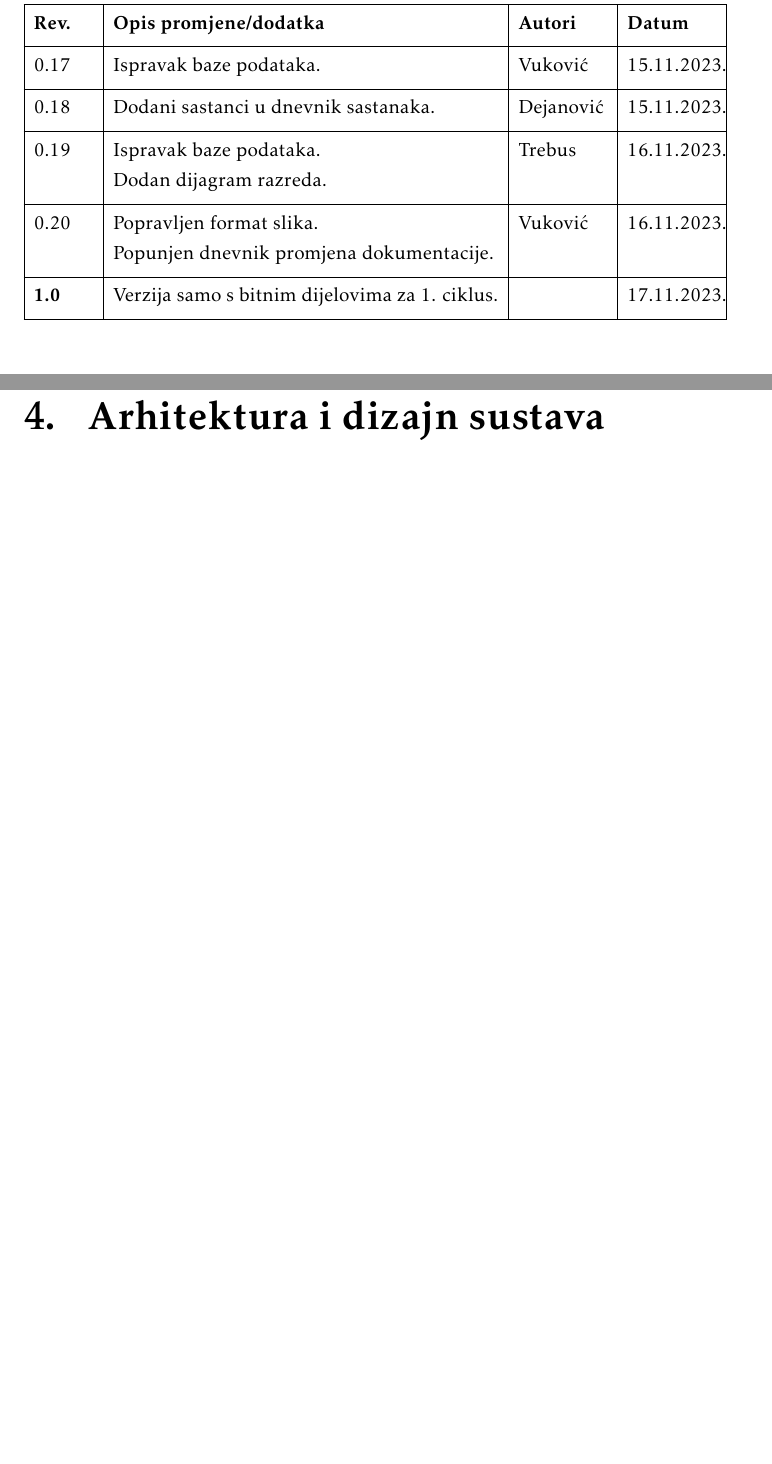
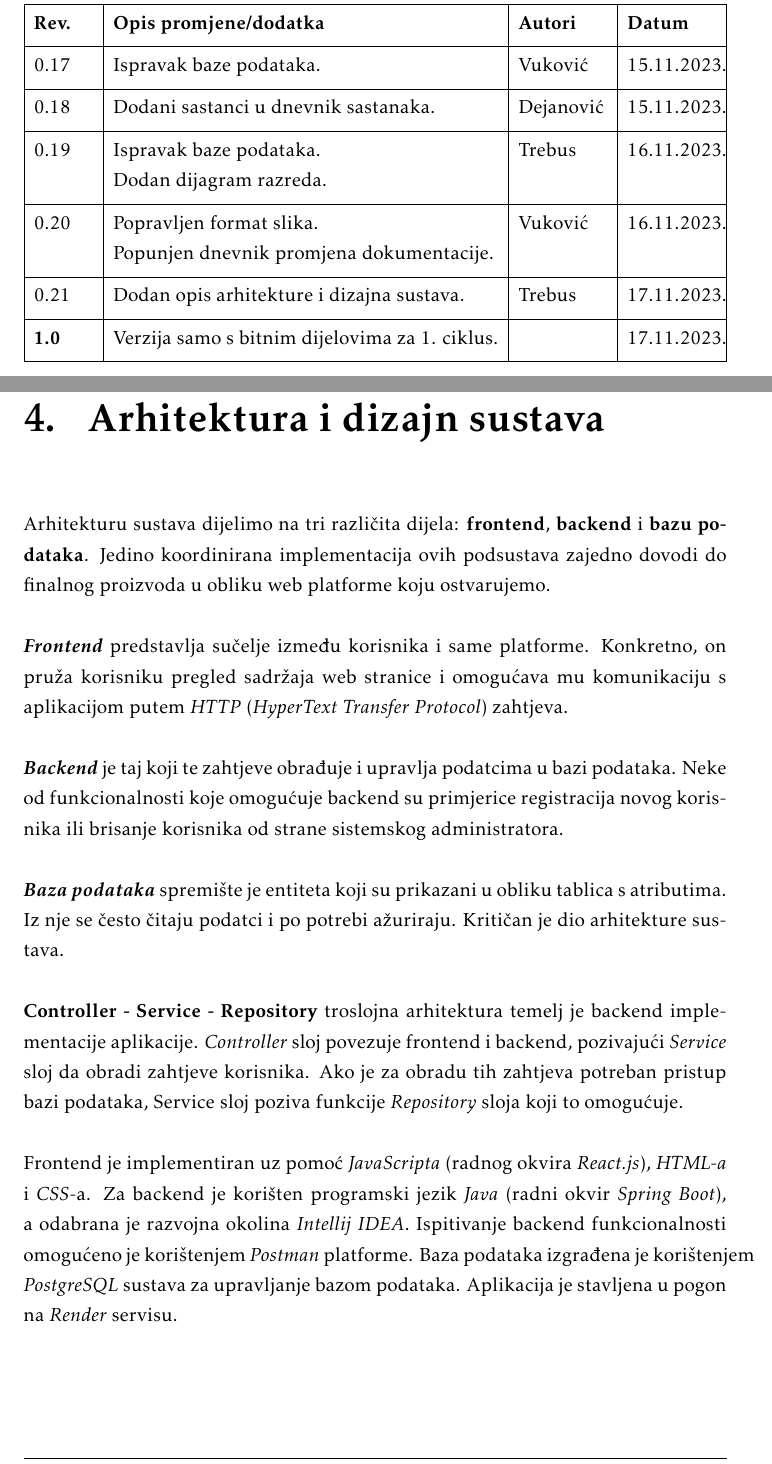
Before and after one commit to ReflexLevel0/CulinaryChaosCrew, a LaTeX document (dokumentacija/PROGI_ProjektnaDokumentacija.tex, which reads dokumentacija/Arhitektura.tex, dokumentacija/Dnevnik_promjena_dokumentacije.tex): two parts of pages 5 and 28 of 46 before the commit and two parts of pages 5 and 28 of 48 after it, joined at a grey line, cut so that both start at the same text, the shorter picture padded with empty space. The pictures show the PDF file dokumentacija/PROGI_ProjektnaDokumentacija.pdf that the author committed with the source.

Commit message:
Added description of system architecture and design

```diff
--- a/dokumentacija/Arhitektura.tex
+++ b/dokumentacija/Arhitektura.tex
@@ -1,4 +1,12 @@
 \chapter{Arhitektura i dizajn sustava}
+
+\noindent Arhitekturu sustava dijelimo na tri različita dijela: \textbf{frontend}, \textbf{backend} i \textbf{bazu podataka}. Jedino koordinirana implementacija ovih podsustava zajedno dovodi do finalnog proizvoda u obliku web platforme koju ostvarujemo.
+\newline \newline
+\noindent \textbf{\textit{Frontend}} predstavlja sučelje između korisnika i same platforme. Konkretno, on pruža korisniku pregled sadržaja web stranice i omogućava mu komunikaciju s aplikacijom putem \textit{HTTP} (\textit{HyperText Transfer Protocol}) zahtjeva.
+\newline\newline\noindent \textbf{\textit{Backend}} je taj koji te zahtjeve obrađuje i upravlja podatcima u bazi podataka. Neke od funkcionalnosti koje omogućuje backend su primjerice registracija novog korisnika ili brisanje korisnika od strane sistemskog administratora.
+\newline\newline\noindent \textbf{\textit{Baza podataka}} spremište je entiteta koji su prikazani u obliku tablica s atributima. Iz nje se često čitaju podatci i po potrebi ažuriraju. Kritičan je dio arhitekture sustava.
+ \textbf{\newline\newline\noindent Controller - Service - Repository} troslojna arhitektura temelj je backend implementacije aplikacije. \textit{Controller} sloj povezuje frontend i backend, pozivajući \textit{Service} sloj da obradi zahtjeve korisnika. Ako je za obradu tih zahtjeva potreban pristup bazi podataka, Service sloj poziva funkcije \textit{Repository} sloja koji to omogućuje.
+ \newline\newline\noindent Frontend je implementiran uz pomoć \textit{JavaScripta} (radnog okvira \textit{React.js}), \textit{HTML-a} i \textit{CSS-}a. Za backend je korišten programski jezik \textit{Java} (radni okvir \textit{Spring Boot}), a odabrana je razvojna okolina \textit{Intellij IDEA}. Ispitivanje backend funkcionalnosti omogućeno je korištenjem \textit{Postman} platforme. Baza podataka izgrađena je korištenjem \textit{PostgreSQL} sustava za upravljanje bazom podataka. Aplikacija je stavljena u pogon na \textit{Render} servisu.
 
 		\section{Baza podataka}
 
--- a/dokumentacija/Dnevnik_promjena_dokumentacije.tex
+++ b/dokumentacija/Dnevnik_promjena_dokumentacije.tex
@@ -30,6 +30,7 @@
 			0.18 & Dodani sastanci u dnevnik sastanaka. & Dejanović & 15.11.2023. \\[3pt] \hline
 			0.19 & Ispravak baze podataka. \newline Dodan dijagram razreda. & Trebus & 16.11.2023. \\[3pt] \hline
 			0.20 & Popravljen format slika. \newline Popunjen dnevnik promjena dokumentacije. & Vuković & 16.11.2023. \\[3pt] \hline
+   			0.21 & Dodan opis arhitekture i dizajna sustava. & Trebus & 17.11.2023. \\[3pt] \hline
 			\textbf{1.0} & Verzija samo s bitnim dijelovima za 1. ciklus. &  & 17.11.2023. \\[3pt] \hline
 			% \textbf{2.0} & Konačni tekst predloška dokumentacije  & * & 28.09.2013. \\[3pt] \hline
 		\end{longtblr}
```
Also changed, not shown: dokumentacija/PROGI_ProjektnaDokumentacija.pdf, dokumentacija/Arhitektura.tex (9 more changed lines).
